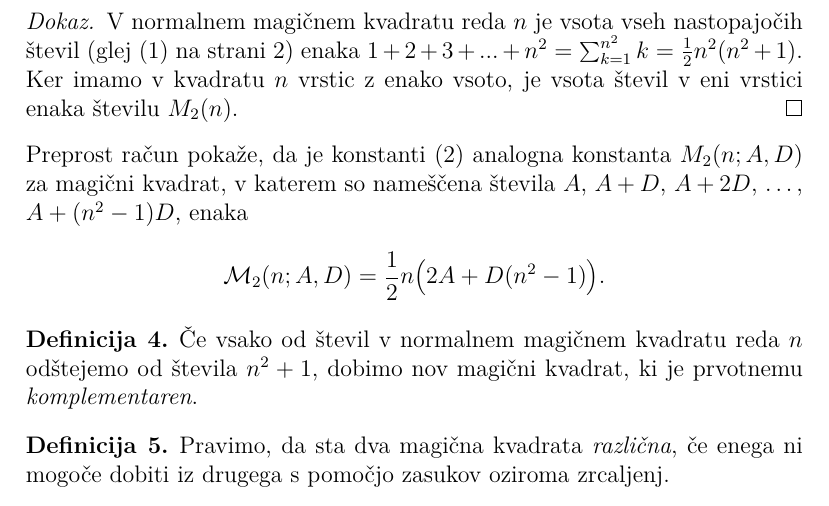
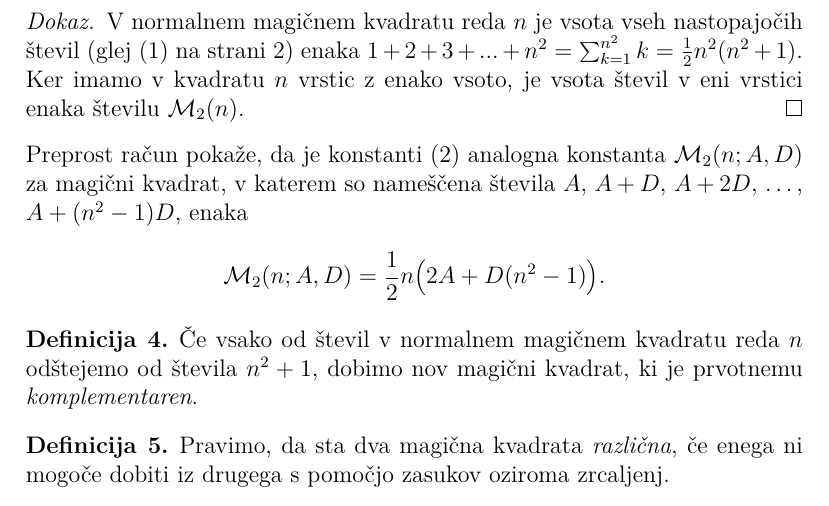
Before and after one commit to urbanplesa/racunalniski-praktikum, a LaTeX document (06-magicni-kvadrati/magic.tex): part of page 4 of 5, cut so that both start at the same text. Compiled offline with pdfLaTeX.

Commit message:
Definicija novega ukaza

```diff
--- a/06-magicni-kvadrati/magic.tex
+++ b/06-magicni-kvadrati/magic.tex
@@ -26,6 +26,8 @@
    \theoremstyle{plain}
    \newtheorem{izrek}{Izrek}
 }
+
+\newcommand{\m}{\mathcal{M}_2}
 
 %%%%%%%%%%%%%%%%%%%%%%%%%%%%%%%%%%%%%%%%%%%%%%%%%%%%%%%%%%%%%%%%%%%%%%%%
 % Prvi sklop nalog
@@ -189,13 +191,13 @@ in zato kvadrat ni normalen.
    števil (glej \eqref{eq:numbers} na strani \pageref{eq:numbers}) enaka
    \(1 + 2 + 3 + ... + n^2 = \sum_{k=1}^{n^2}k = \frac 1 2 n^2(n^2+1)\). Ker imamo
    v kvadratu \(n\) vrstic z enako vsoto, je vsota števil v eni vrstici
-   enaka številu \(M_2(n)\).
+   enaka številu \(\m(n)\).
 \end{proof}
 
 Preprost račun pokaže, da je konstanti \eqref{eq:mc} analogna konstanta
-\(M_2(n;A,D)\) za magični kvadrat, v katerem so nameščena števila
+\(\m(n;A,D)\) za magični kvadrat, v katerem so nameščena števila
 \(A\), \(A+D\), \(A+2D\), \ldots, \(A+(n^2-1)D\), enaka
-\[\mathcal{M}_2(n; A, D) = \frac 1 2 n \big(2 A + D(n^2 - 1)\big).\]
+\[\m(n; A, D) = \frac 1 2 n \big(2 A + D(n^2 - 1)\big).\]
 
 \begin{definicija}
       Če vsako od števil v normalnem magičnem kvadratu reda \(n\) odštejemo
```
Also changed, not shown: 06-magicni-kvadrati/magic.tex (2 more changed lines).
